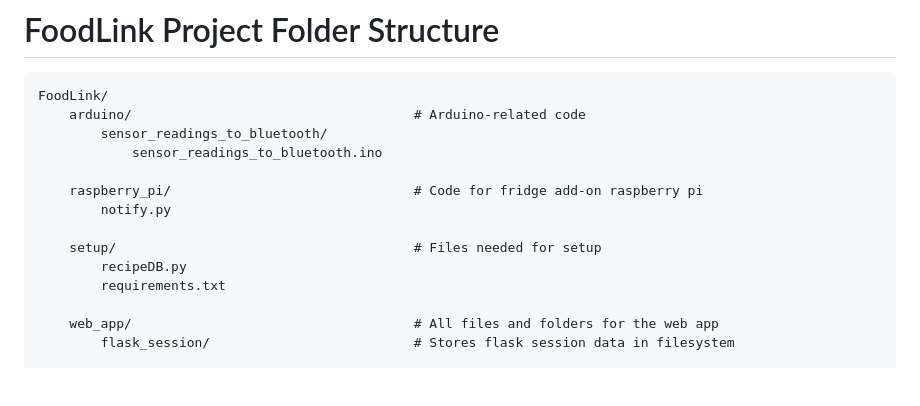
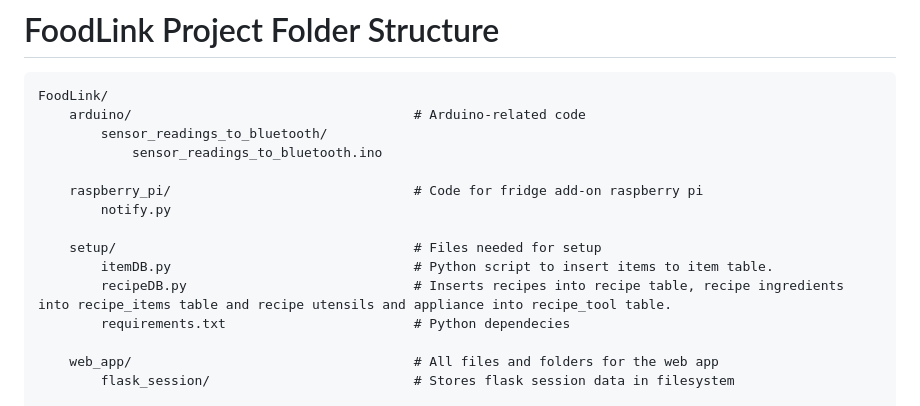
Before and after one commit to ChickenTenders2/FoodLink, a Markdown page: README.md, the part around the change printed below. Rendered like a GitHub page; blank space fills up the shorter version.

```diff
--- a/README.md
+++ b/README.md
@@ -213,8 +213,9 @@ FoodLink/
         notify.py
 
     setup/                                      # Files needed for setup
-        recipeDB.py
-        requirements.txt
+        itemDB.py                               # Python script to insert items to item table.
+        recipeDB.py                             # Inserts recipes into recipe table, recipe ingredients into recipe_items table and recipe utensils and appliance into recipe_tool table.
+        requirements.txt                        # Python dependecies
 
     web_app/                                    # All files and folders for the web app
         flask_session/                          # Stores flask session data in filesystem
```
Also changed, not shown: other parts of README.md (+8 -12 lines).
